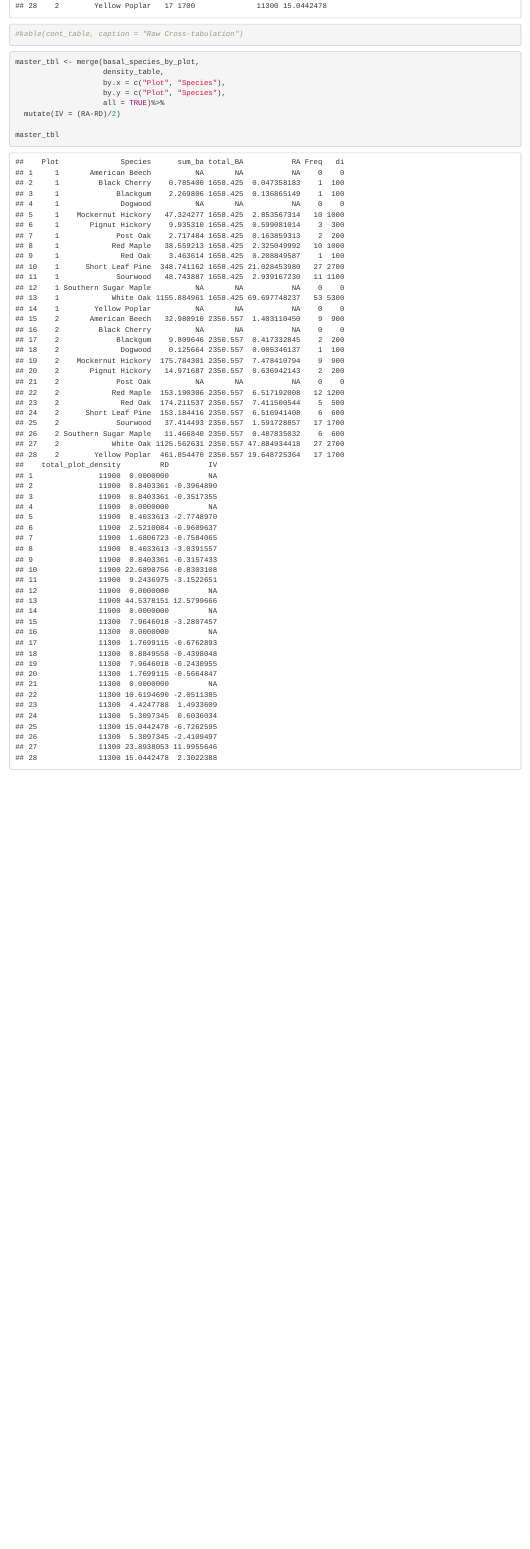
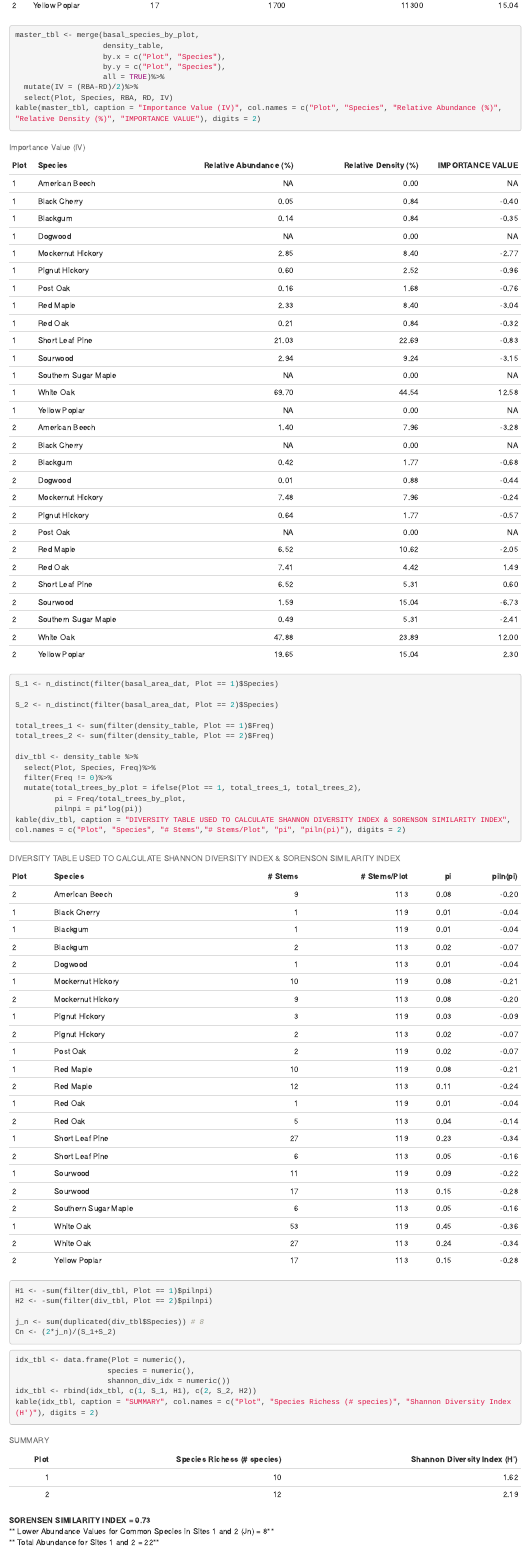
Before and after one commit to cindyjpang/forest-ecology-lab, an R Markdown document (forest_ecology_lab_analysis_results.Rmd): the page in a window 1100 px wide, from 1840 px down before the commit and from 2700 px down after it, so that both start at the same text. The pictures show the output file forest_ecology_lab_analysis_results.html that the author committed with the source, opened offline.

Commit message:
table pdf

````diff
--- a/forest_ecology_lab_analysis_results.Rmd
+++ b/forest_ecology_lab_analysis_results.Rmd
@@ -1,8 +1,10 @@
 ---
-title: "Forest Lab "
+title: 'Forest Lab '
 author: "Cindy J. Pang"
 date: "`r Sys.Date()`"
-output: html_document
+output:
+  pdf_document: default
+  html_document: default
 ---
 
 ```{r setup, include=FALSE}
@@ -75 +74,0 @@ density_table <- table(basal_area_dat$Plot, basal_area_dat$Species)
-#kable(cont_table, caption = "Raw Cross-tabulation")
@@ -96,7 +82,41 @@ master_tbl <- merge(basal_species_by_plot,
                     by.x = c("Plot", "Species"),
                     by.y = c("Plot", "Species"),
                     all = TRUE)%>%
-  mutate(IV = (RA-RD)/2)
+  mutate(IV = (RBA-RD)/2)%>%
+  select(Plot, Species, RBA, RD, IV)
+kable(master_tbl, caption = "Importance Value (IV)", col.names = c("Plot", "Species", "Relative Abundance (%)", "Relative Density (%)", "IMPORTANCE VALUE"), digits = 2)
+```
+```{r}
+S_1 <- n_distinct(filter(basal_area_dat, Plot == 1)$Species)
 
-master_tbl
+S_2 <- n_distinct(filter(basal_area_dat, Plot == 2)$Species)
+
+total_trees_1 <- sum(filter(density_table, Plot == 1)$Freq)
+total_trees_2 <- sum(filter(density_table, Plot == 2)$Freq)
+
+div_tbl <- density_table %>%
+  select(Plot, Species, Freq)%>%
+  filter(Freq != 0)%>%
+  mutate(total_trees_by_plot = ifelse(Plot == 1, total_trees_1, total_trees_2),
+         pi = Freq/total_trees_by_plot,
+         pilnpi = pi*log(pi))
+kable(div_tbl, caption = "DIVERSITY TABLE USED TO CALCULATE SHANNON DIVERSITY INDEX & SORENSON SIMILARITY INDEX", col.names = c("Plot", "Species", "# Stems","# Stems/Plot", "pi", "piln(pi)"), digits = 2)
+
+H1 <- -sum(filter(div_tbl, Plot == 1)$pilnpi)
+H2 <- -sum(filter(div_tbl, Plot == 2)$pilnpi)
+
+j_n <- sum(duplicated(div_tbl$Species)) # 8
+Cn <- (2*j_n)/(S_1+S_2)
+
 ```
+```{r summary table}
+idx_tbl <- data.frame(Plot = numeric(),
+                     species = numeric(),
+                     shannon_div_idx = numeric())
+idx_tbl <- rbind(idx_tbl, c(1, S_1, H1), c(2, S_2, H2))
+kable(idx_tbl, caption = "SUMMARY", col.names = c("Plot", "Species Richess (# species)", "Shannon Diversity Index (H')"), digits = 2)
+
+```
+**SORENSEN SIMILARITY INDEX = `r round(Cn, 2)`**
+** Lower Abundance Values for Common Species in Sites 1 and 2 (Jn) = `r j_n`**
+** Total Abundance for Sites 1 and 2 = `r S_1+S_2`**
````
Also changed, not shown: forest_ecology_lab_analysis_results.html, forest_ecology_lab_analysis_results.pdf (added), forest_ecology_lab_analysis_results.Rmd (23 more changed lines).
